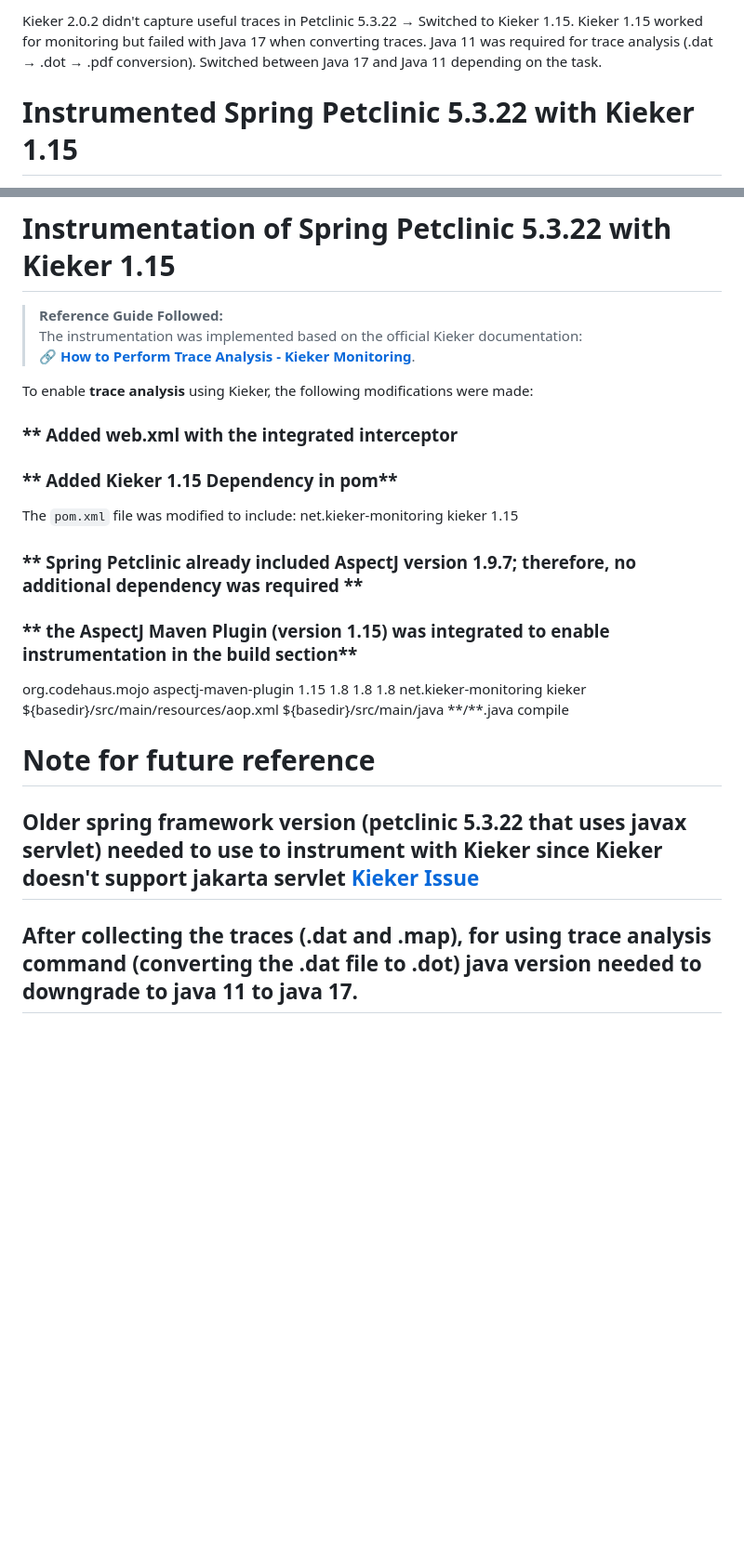
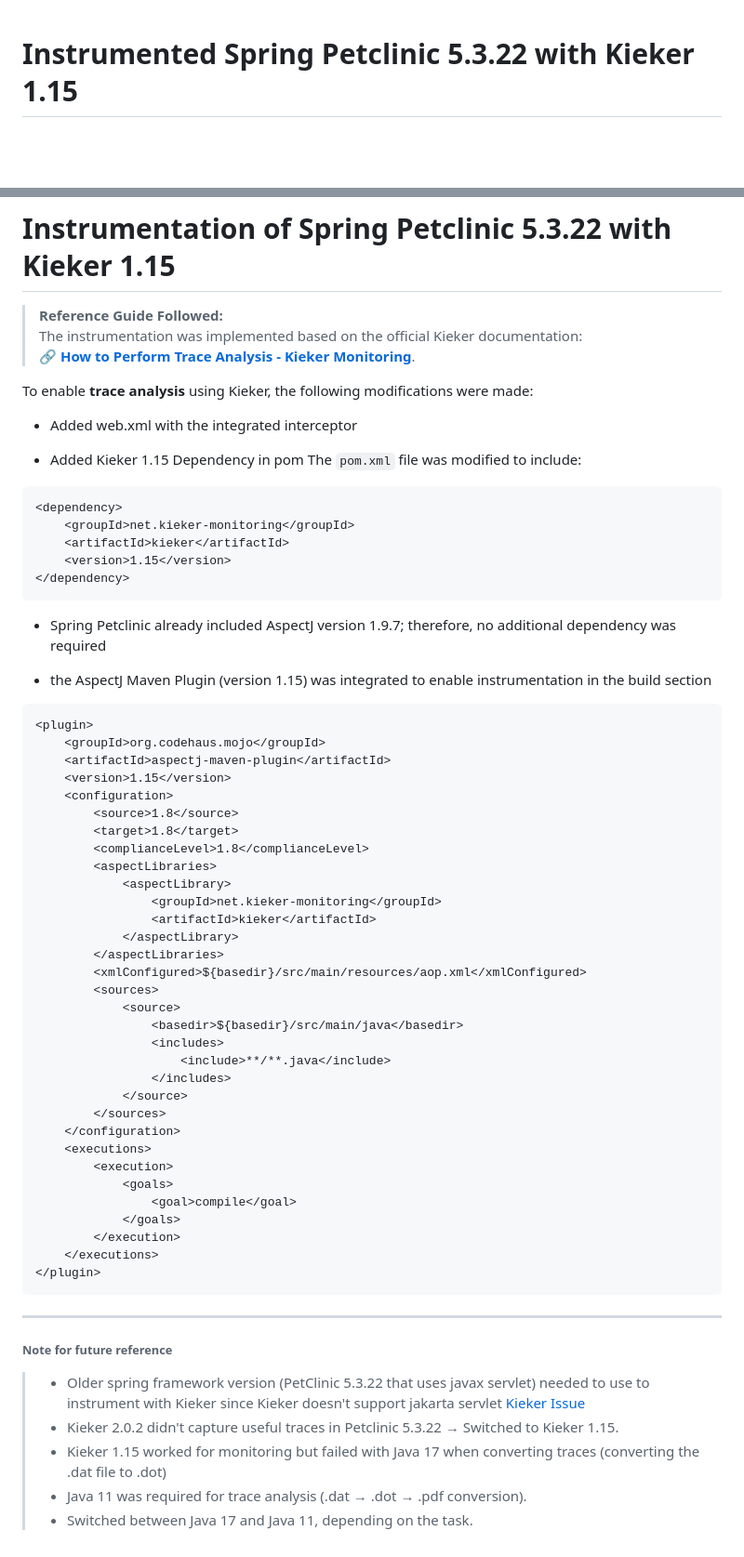
Before and after one commit to TasnimFabiha/petclinic_5.3.22_kieker_instrumented, a Markdown page: README.md, 2 parts joined by grey strips. Shown: that part at 93% size. Drawn GitHub-style; blank space fills up the shorter version.

````diff
--- a/README.md
+++ b/README.md
@@ -1,8 +1,3 @@
-Kieker 2.0.2 didn't capture useful traces in Petclinic 5.3.22 → Switched to Kieker 1.15.
-Kieker 1.15 worked for monitoring but failed with Java 17 when converting traces.
-Java 11 was required for trace analysis (.dat → .dot → .pdf conversion).
-Switched between Java 17 and Java 11 depending on the task.
-
 # Instrumented Spring Petclinic 5.3.22 with Kieker 1.15
 
 This repository contains the **Spring Petclinic 5.3.22** application instrumented with **Kieker 1.15** for performance monitoring and trace analysis.
@@ -37,20 +33,23 @@ Before integrating Kieker, the project was built and tested in its original form
 
 To enable **trace analysis** using Kieker, the following modifications were made:
 
-### ** Added web.xml with the integrated interceptor
+- Added web.xml with the integrated interceptor
 
-### ** Added Kieker 1.15 Dependency in pom**
+- Added Kieker 1.15 Dependency in pom
 The `pom.xml` file was modified to include:
+```xml
 <dependency>
     <groupId>net.kieker-monitoring</groupId>
     <artifactId>kieker</artifactId>
     <version>1.15</version>
 </dependency>
+```
 
-### ** Spring Petclinic already included AspectJ version 1.9.7; therefore, no additional dependency was required **
+- Spring Petclinic already included AspectJ version 1.9.7; therefore, no additional dependency was required
 
-### ** the AspectJ Maven Plugin (version 1.15) was integrated to enable instrumentation in the build section**
+- the AspectJ Maven Plugin (version 1.15) was integrated to enable instrumentation in the build section
 
+```xml
 <plugin>
     <groupId>org.codehaus.mojo</groupId>
     <artifactId>aspectj-maven-plugin</artifactId>
@@ -83,10 +82,12 @@ The `pom.xml` file was modified to include:
         </execution>
     </executions>
 </plugin>
+```
+---
+###### Note for future reference
 
-
-# Note for future reference
-
-## Older spring framework version (petclinic 5.3.22 that uses javax servlet) needed to use to instrument with Kieker since Kieker doesn't support jakarta servlet [Kieker Issue](https://github.com/kieker-monitoring/kieker/issues/2840)
-
-## After collecting the traces (.dat and .map), for using trace analysis command (converting the .dat file to .dot) java version needed to downgrade to java 11 to java 17.
+> - Older spring framework version (PetClinic 5.3.22 that uses javax servlet) needed to use to instrument with Kieker since Kieker doesn't support jakarta servlet [Kieker Issue](https://github.com/kieker-monitoring/kieker/issues/2840)
+> - Kieker 2.0.2 didn't capture useful traces in Petclinic 5.3.22 → Switched to Kieker 1.15.
+> - Kieker 1.15 worked for monitoring but failed with Java 17 when converting traces (converting the .dat file to .dot)
+> - Java 11 was required for trace analysis (.dat → .dot → .pdf conversion).
+> - Switched between Java 17 and Java 11, depending on the task.
````
Also changed, not shown: other parts of README.md (+2 -1 lines).
